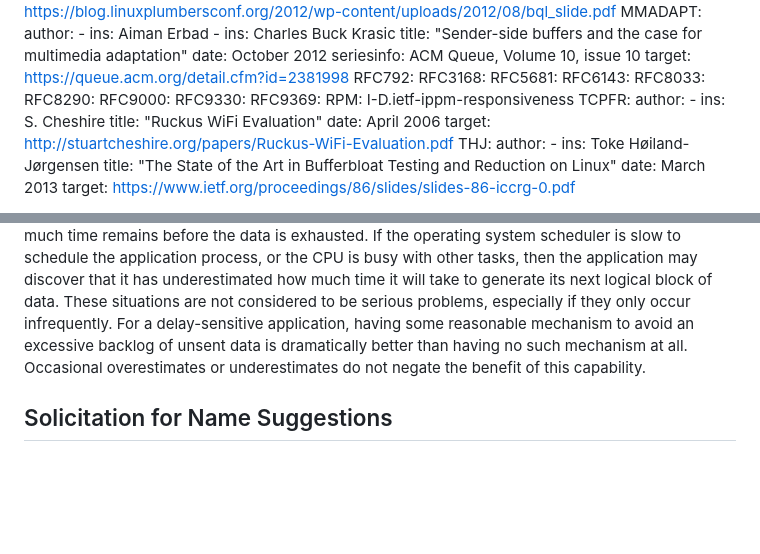
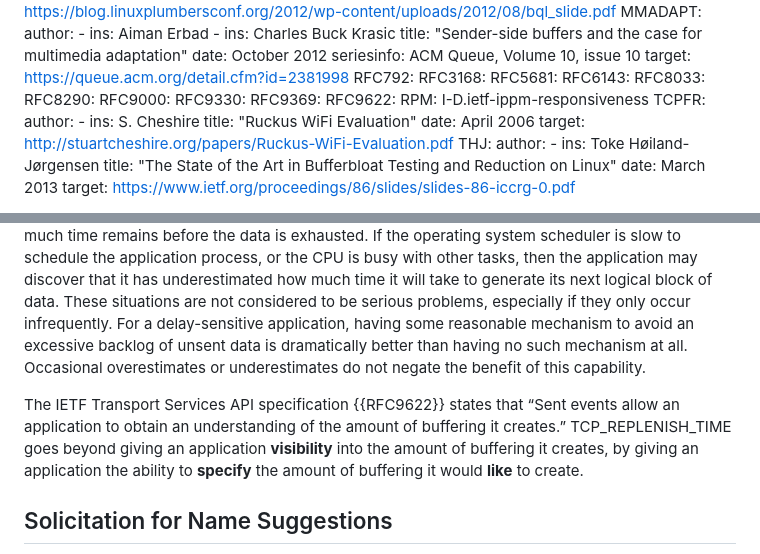
Before and after one commit to StuartCheshire/draft-cheshire-sbm, a Markdown page: draft-cheshire-sbm.md, 2 parts joined by grey strips. Rendered like a GitHub page; blank space fills up the shorter version.

Commit message:
Add reference to RFC9622 (IETF Transport Services API)

```diff
--- a/draft-cheshire-sbm.md
+++ b/draft-cheshire-sbm.md
@@ -99,6 +99,7 @@ informative:
   RFC9000:
   RFC9330:
   RFC9369:
+  RFC9622:
   RPM: I-D.ietf-ippm-responsiveness
   TCPFR:
     author:
@@ -602,6 +603,15 @@ dramatically better than having no such mechanism at all.
 Occasional overestimates or underestimates do not
 negate the benefit of this capability.
 
+The IETF Transport Services API specification {{RFC9622}}
+states that “Sent events allow an application to obtain
+an understanding of the amount of buffering it creates.”
+TCP\_REPLENISH\_TIME goes beyond
+giving an application **visibility**
+into the amount of buffering it creates,
+by giving an application the ability to **specify**
+the amount of buffering it would **like** to create.
+
 ## Solicitation for Name Suggestions
 
 Author’s note: The BSD socket option name “TCP\_REPLENISH\_TIME”
```
